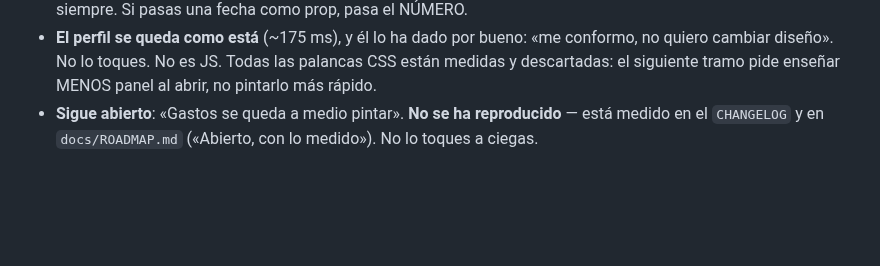
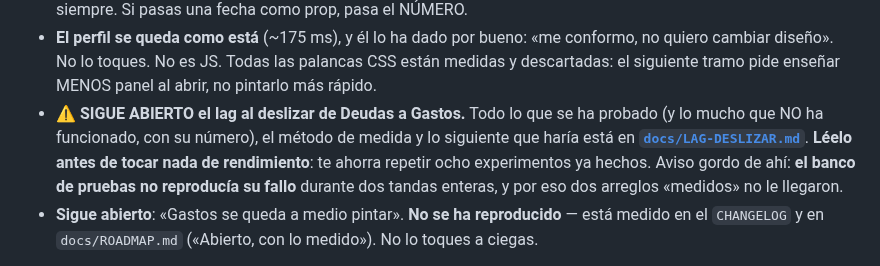
Before and after one commit to JuanjoAvila/Mi-Cartera, a Markdown page: EMPIEZA-AQUI.md, the part around the change. Rendered like a GitHub page; blank space fills up the shorter version.

```diff
--- a/EMPIEZA-AQUI.md
+++ b/EMPIEZA-AQUI.md
@@ -88,6 +88,11 @@ rechazos .17/.18, esta tanda cierra dos de las tres cosas que quedaban abiertas:
 - **El perfil se queda como está** (~175 ms), y él lo ha dado por bueno: «me conformo, no quiero
   cambiar diseño». No lo toques. No es JS. Todas las palancas CSS están medidas y
   descartadas: el siguiente tramo pide enseñar MENOS panel al abrir, no pintarlo más rápido.
+- ⚠ **SIGUE ABIERTO el lag al deslizar de Deudas a Gastos.** Todo lo que se ha probado (y lo mucho
+  que NO ha funcionado, con su número), el método de medida y lo siguiente que haría está en
+  **[`docs/LAG-DESLIZAR.md`](docs/LAG-DESLIZAR.md)**. **Léelo antes de tocar nada de rendimiento**:
+  te ahorra repetir ocho experimentos ya hechos. Aviso gordo de ahí: **el banco de pruebas no
+  reproducía su fallo** durante dos tandas enteras, y por eso dos arreglos «medidos» no le llegaron.
 - **Sigue abierto**: «Gastos se queda a medio pintar». **No se ha reproducido** — está medido en el
   `CHANGELOG` y en `docs/ROADMAP.md` («Abierto, con lo medido»). No lo toques a ciegas.
 
```
Also changed, not shown: docs/LAG-DESLIZAR.md (added, +161 -0 lines), docs/ROADMAP.md (+4 -0 lines).
